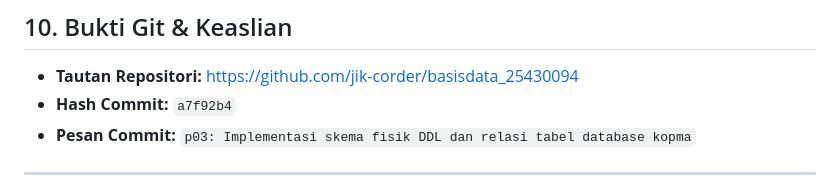
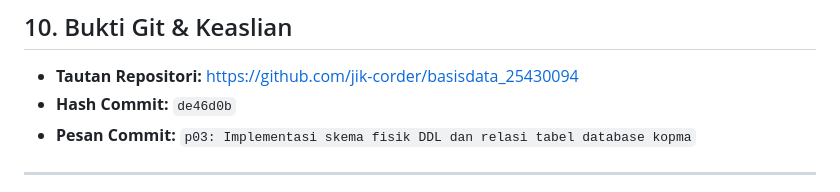
Before and after one commit to jik-corder/basisdata_25430094, a Markdown page: Laporan/p03_laporan_25430094.md, the part around the change. Drawn GitHub-style.

Commit message:
update isi laporan

```diff
--- a/Laporan/p03_laporan_25430094.md
+++ b/Laporan/p03_laporan_25430094.md
@@ -77,7 +77,7 @@ Saya menyatakan memanfaatkan AI (Gemini) sebagai asisten diskusi untuk mendiagno
 
 ## 10. Bukti Git & Keaslian
 * **Tautan Repositori:** https://github.com/jik-corder/basisdata_25430094
-* **Hash Commit:** `a7f92b4`
+* **Hash Commit:** `de46d0b`
 * **Pesan Commit:** `p03: Implementasi skema fisik DDL dan relasi tabel database kopma`
 
 ---
```
Also changed, not shown: Laporan/img/p03_struktur_tabel.png (renamed from Laporan/img/p03_struktur_tabe.png).
